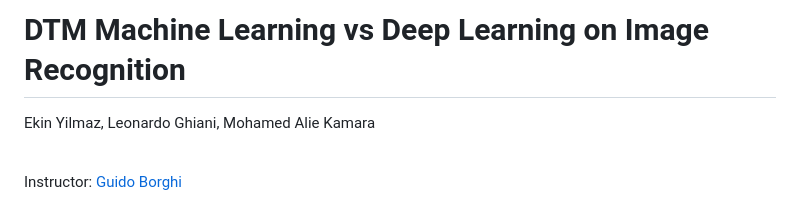
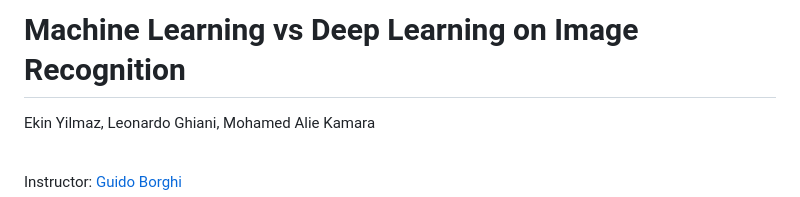
Before and after one commit to Kmohamedalie/CIFAR10_ML-vs-DL, a Markdown page: README.md, the part around the change. Rendered like a GitHub page.

Commit message:
main title update

```diff
--- a/README.md
+++ b/README.md
@@ -1,4 +1,4 @@
-# DTM Machine Learning vs Deep Learning on Image Recognition
+# Machine Learning vs Deep Learning on Image Recognition
 <p style="text-align: center;">Ekin Yilmaz, Leonardo Ghiani, Mohamed Alie Kamara </p> <br/>
 <p style="text-align: center;">Instructor: <a href="https://www.unibo.it/sitoweb/guido.borghi">Guido Borghi</a> </p>
 <p style="text-align: center;"><a href="mailto:guido.borghi@unibo.it">Email: guido.borghi@unibo.it</a></p>
```
